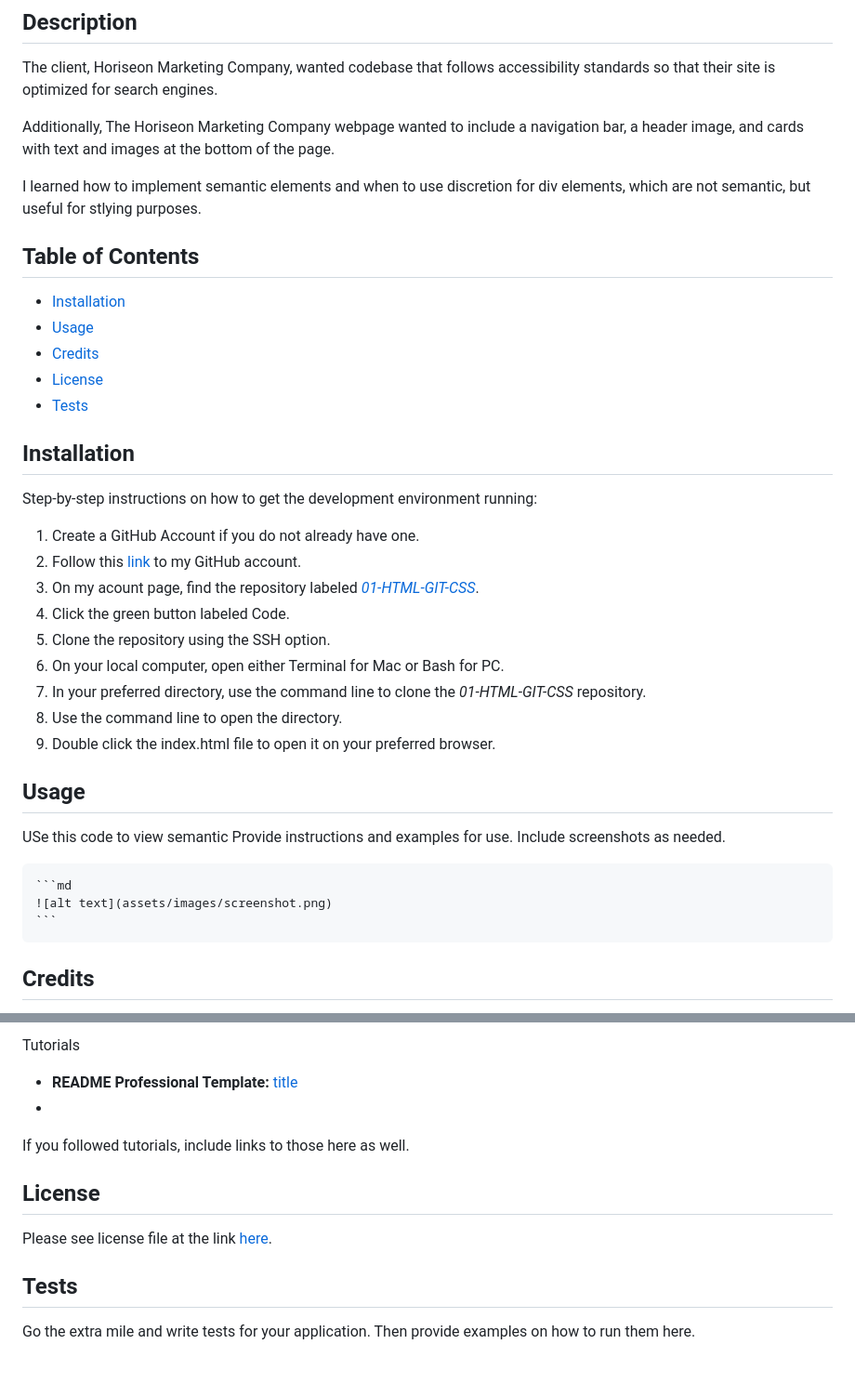
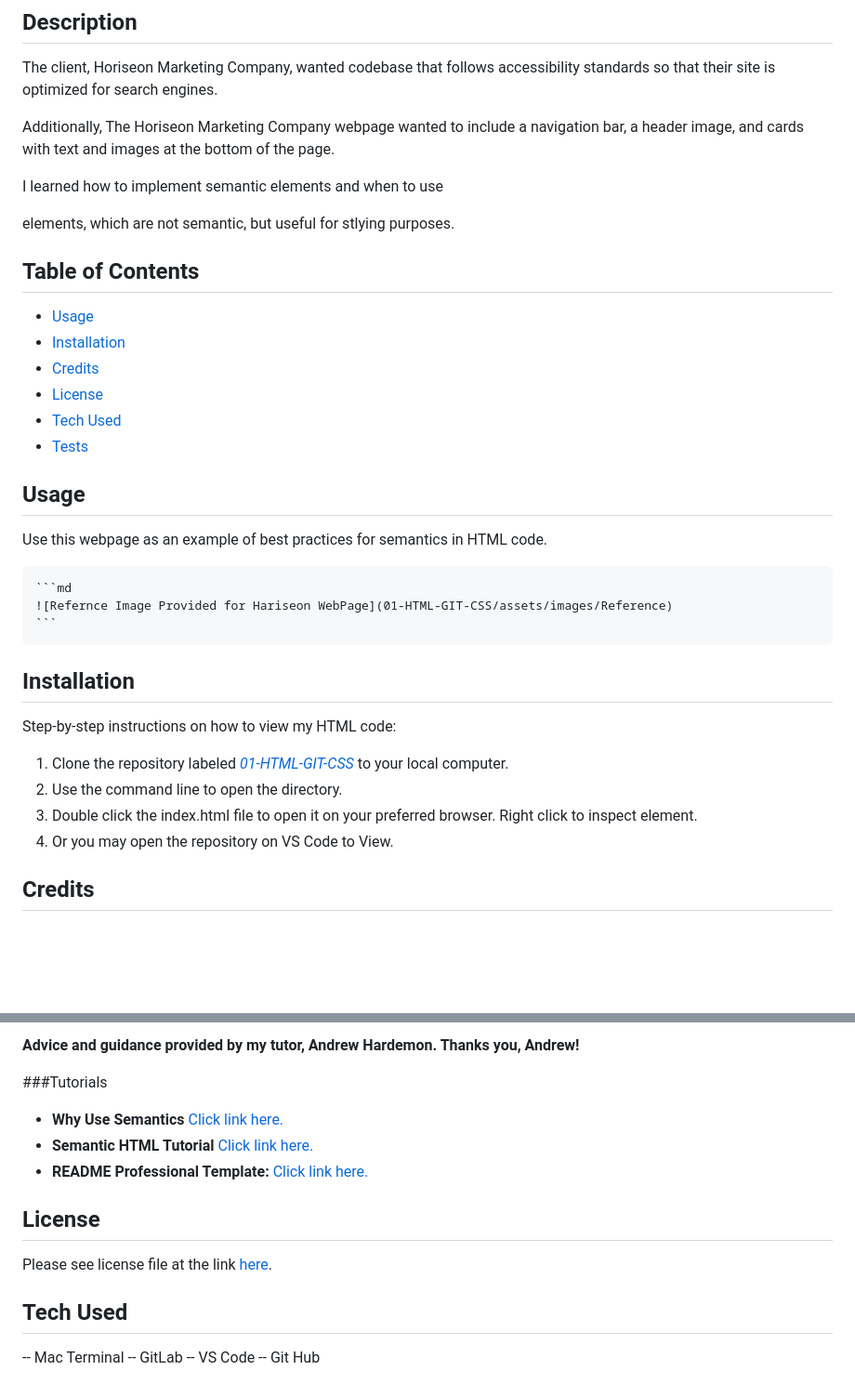
Before and after one commit to victoriamcn/Horiseon-Marketing-Main, a Markdown page: README.md, 2 parts joined by grey strips. Shown: that part at 93% size. GitHub-like rendering; blank space fills up the shorter version.

Commit message:
edited the README file to be more concise

````diff
--- a/README.md
+++ b/README.md
@@ -6,38 +6,33 @@ The client, Horiseon Marketing Company, wanted codebase that follows accessibili
 
 Additionally, The Horiseon Marketing Company webpage  wanted to include a navigation bar, a header image, and cards with text and images at the bottom of the page.
 
-I learned how to implement semantic elements and when to use discretion for div elements, which are not semantic, but useful for stlying purposes.
+I learned how to implement semantic elements and when to use <div> elements, which are not semantic, but useful for stlying purposes.
 
 ## Table of Contents
 
+- [Usage](#usage)
 - [Installation](#installation)
-- [Usage](#usage)
 - [Credits](#credits)
 - [License](#license)
+- [Tech Used](#tech-used)
 - [Tests](#tests)
+
+## Usage
+
+Use this webpage as an example of best practices for semantics in HTML code.
+
+    ```md
+    ![Refernce Image Provided for Hariseon WebPage](01-HTML-GIT-CSS/assets/images/Reference)
+    ```
 
 ## Installation
 
-Step-by-step instructions on how to get the development environment running:
+Step-by-step instructions on how to view my HTML code:
 
-1. Create a GitHub Account if you do not already have one.
-2. Follow this [link](https://github.com/victoriamcn) to my GitHub account.
-3. On my acount page, find the repository labeled [*01-HTML-GIT-CSS*](https://github.com/victoriamcn/01-HTML-GIT-CSS).
-4. Click the green button labeled Code.
-5. Clone the repository using the SSH option.
-6. On your local computer, open either Terminal for Mac or Bash for PC.
-7. In your preferred directory, use the command line to clone the *01-HTML-GIT-CSS* repository.
-8. Use the command line to open the directory.
-9. Double click the index.html file to open it on your preferred browser.
-
-## Usage
-
-USe this code to view semantic
-Provide instructions and examples for use. Include screenshots as needed.
-
-    ```md
-    ![alt text](assets/images/screenshot.png)
-    ```
+1. Clone the repository labeled [*01-HTML-GIT-CSS*](https://github.com/victoriamcn/01-HTML-GIT-CSS) to your local computer.
+2. Use the command line to open the directory.
+3. Double click the index.html file to open it on your preferred browser. Right click to inspect element.
+4. Or you may open the repository on VS Code to View.
 
 ## Credits
 
@@ -45,15 +40,17 @@ Provide instructions and examples for use. Include screenshots as needed.
 
-Tutorials
-- **README Professional Template:** [title](https://coding-boot-camp.github.io/full-stack/github/professional-readme-guide)
--
+**Advice and guidance provided by my tutor, Andrew Hardemon. Thanks you, Andrew!**
 
-
-If you followed tutorials, include links to those here as well.
+###Tutorials
+- **Why Use Semantics** [Click link here.](https://www.thoughtco.com/why-use-semantic-html-3468271)
+- **Semantic HTML Tutorial** [Click link here.](https://www.internetingishard.com/html-and-css/semantic-html/)
+- **README Professional Template:** [Click link here.](https://coding-boot-camp.github.io/full-stack/github/professional-readme-guide)
 
 ## License
 
 Please see license file at the link [here](https://github.com/victoriamcn/01-HTML-GIT-CSS/blob/main/LICENSE).
 
-## Tests
-
-Go the extra mile and write tests for your application. Then provide examples on how to run them here.
+## Tech Used
+-- Mac Terminal
+-- GitLab
+-- VS Code
+-- Git Hub
````
Also changed, not shown: other parts of README.md (+1 -1 lines), assets/images/Reference/01-html-css-git-homework-demo.png (added).
